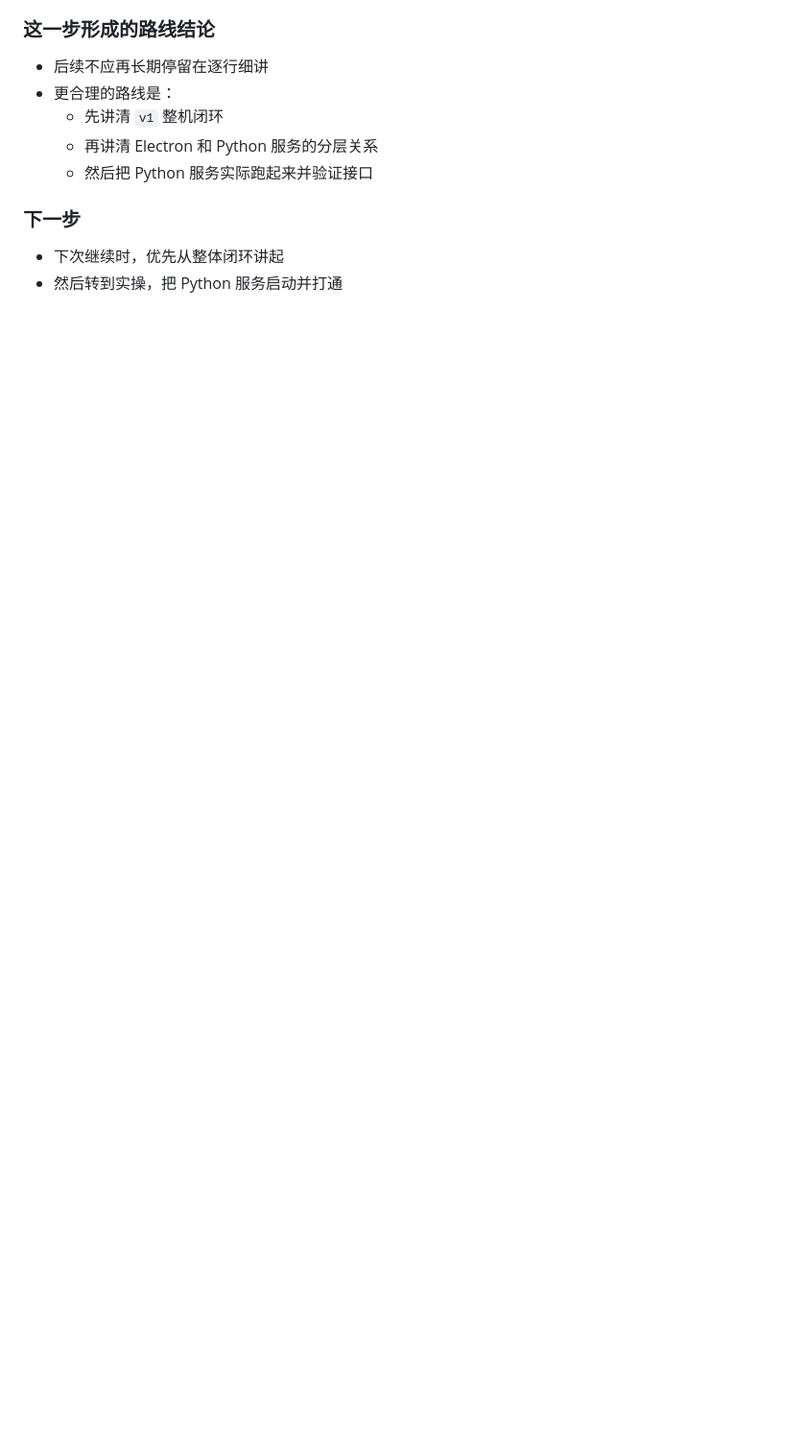
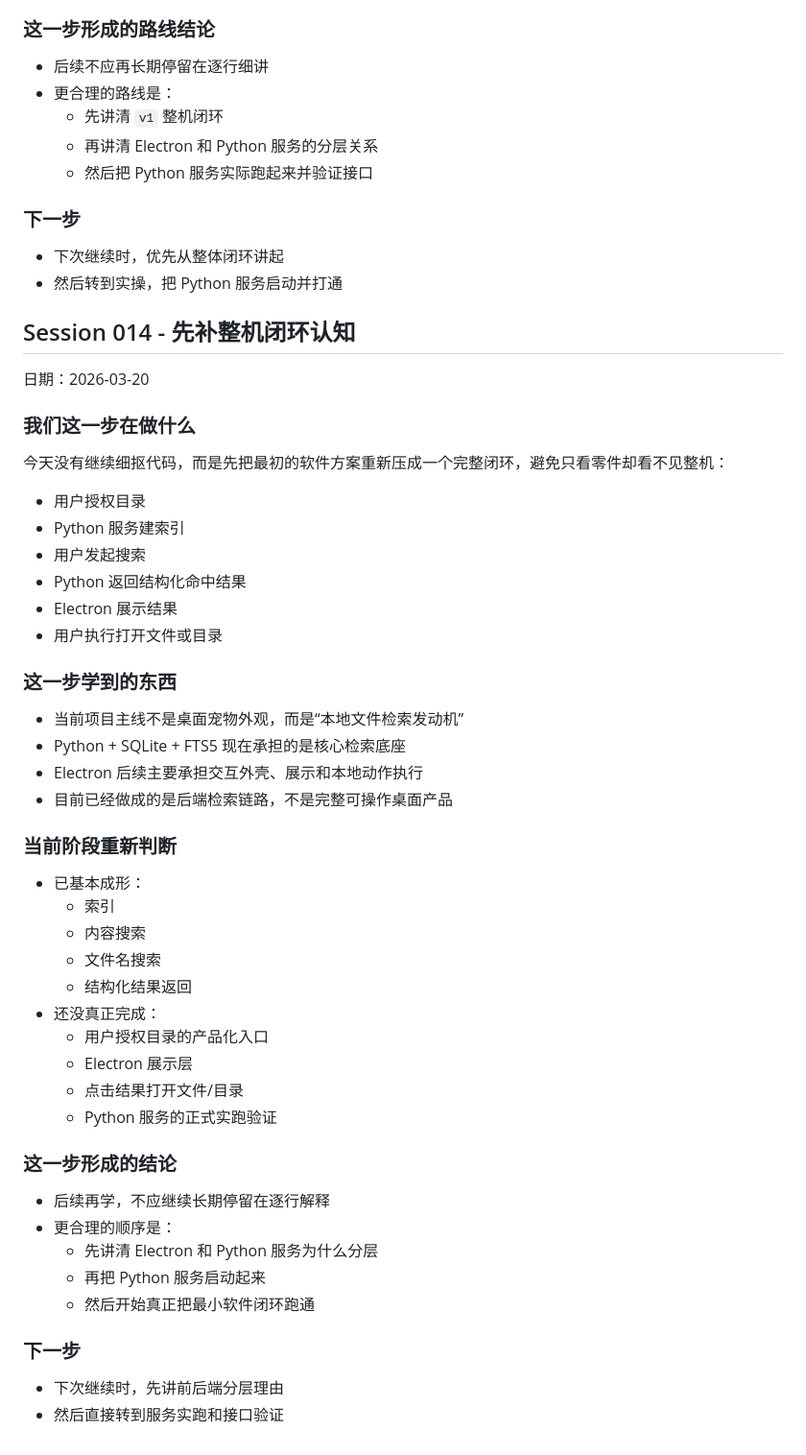
Before and after one commit to Tiyou-zm/myagent_elf, a Markdown page: LEARNING_JOURNAL.md, the part around the change. Shown at 96% size. Rendered like a GitHub page; blank space fills up the shorter version.

Commit message:
整理闭环学习笔记

```diff
--- a/LEARNING_JOURNAL.md
+++ b/LEARNING_JOURNAL.md
@@ -546,3 +546,51 @@
 
 - 下次继续时，优先从整体闭环讲起
 - 然后转到实操，把 Python 服务启动并打通
+
+## Session 014 - 先补整机闭环认知
+
+日期：2026-03-20
+
+### 我们这一步在做什么
+
+今天没有继续细抠代码，而是先把最初的软件方案重新压成一个完整闭环，避免只看零件却看不见整机：
+
+- 用户授权目录
+- Python 服务建索引
+- 用户发起搜索
+- Python 返回结构化命中结果
+- Electron 展示结果
+- 用户执行打开文件或目录
+
+### 这一步学到的东西
+
+- 当前项目主线不是桌面宠物外观，而是“本地文件检索发动机”
+- Python + SQLite + FTS5 现在承担的是核心检索底座
+- Electron 后续主要承担交互外壳、展示和本地动作执行
+- 目前已经做成的是后端检索链路，不是完整可操作桌面产品
+
+### 当前阶段重新判断
+
+- 已基本成形：
+  - 索引
+  - 内容搜索
+  - 文件名搜索
+  - 结构化结果返回
+- 还没真正完成：
+  - 用户授权目录的产品化入口
+  - Electron 展示层
+  - 点击结果打开文件/目录
+  - Python 服务的正式实跑验证
+
+### 这一步形成的结论
+
+- 后续再学，不应继续长期停留在逐行解释
+- 更合理的顺序是：
+  - 先讲清 Electron 和 Python 服务为什么分层
+  - 再把 Python 服务启动起来
+  - 然后开始真正把最小软件闭环跑通
+
+### 下一步
+
+- 下次继续时，先讲前后端分层理由
+- 然后直接转到服务实跑和接口验证
```
Also changed, not shown: PROJECT_CONTEXT.md (+7 -0 lines), README.md (+8 -0 lines).
